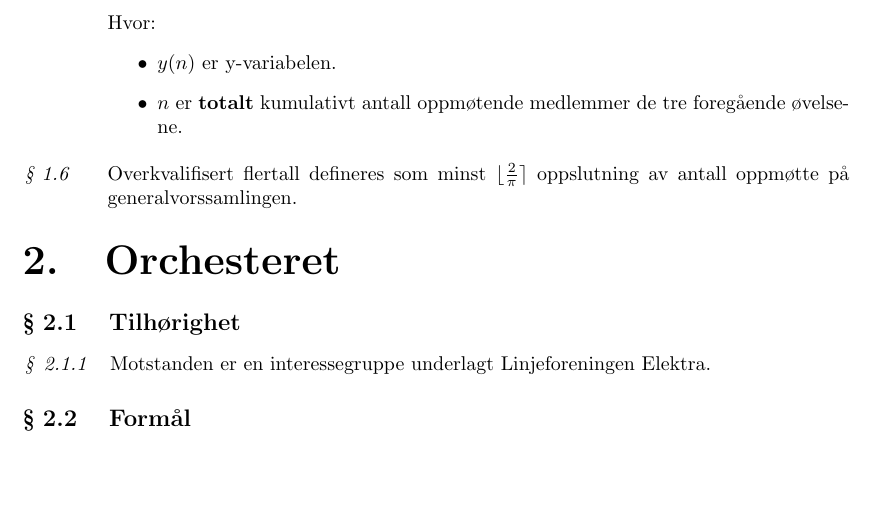
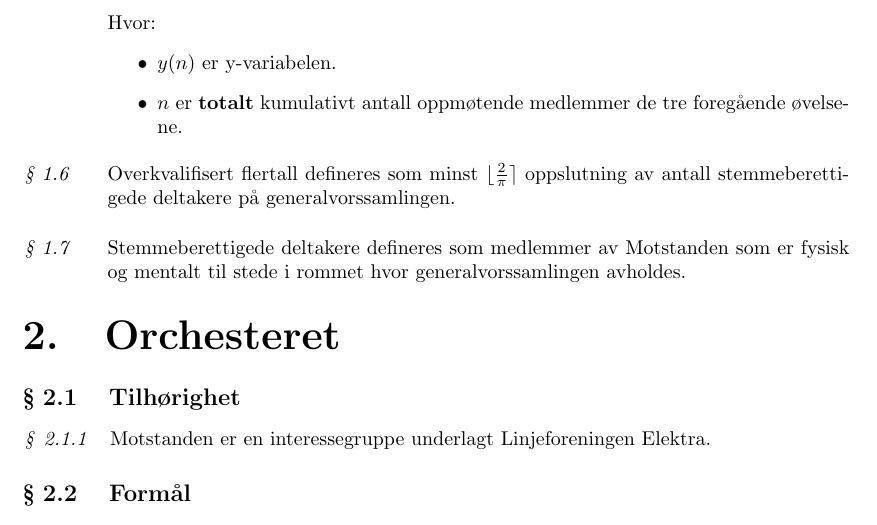
Before and after one commit to Motstanden/motstanden-statutter, a LaTeX document (motstanden-statutter.tex, which reads motstanden-statutter/01-definisjoner.tex): part of page 3 of 8 before the commit and part of page 3 of 9 after it, cut so that both start at the same text, the shorter picture padded with empty space. Compiled offline with pdfLaTeX.

Commit message:
Legg til definisjon av stemmeberettigede deltakere

```diff
--- a/motstanden-statutter/01-definisjoner.tex
+++ b/motstanden-statutter/01-definisjoner.tex
@@ -34,5 +34,9 @@
 \end{definition}
 
 \begin{definition}[\label{overkvalifisert_flertall}]
-    Overkvalifisert flertall defineres som minst $\lfloor\frac{2}{\pi}\rceil$ oppslutning av antall oppmøtte på generalvorssamlingen.
+    Overkvalifisert flertall defineres som minst $\lfloor\frac{2}{\pi}\rceil$ oppslutning av antall stemmeberettigede deltakere på generalvorssamlingen.
 \end{definition}
+
+\begin{definition}
+    Stemmeberettigede deltakere defineres som medlemmer av Motstanden som er fysisk og mentalt til stede i rommet hvor generalvorssamlingen avholdes.
+\end{definition}
```
